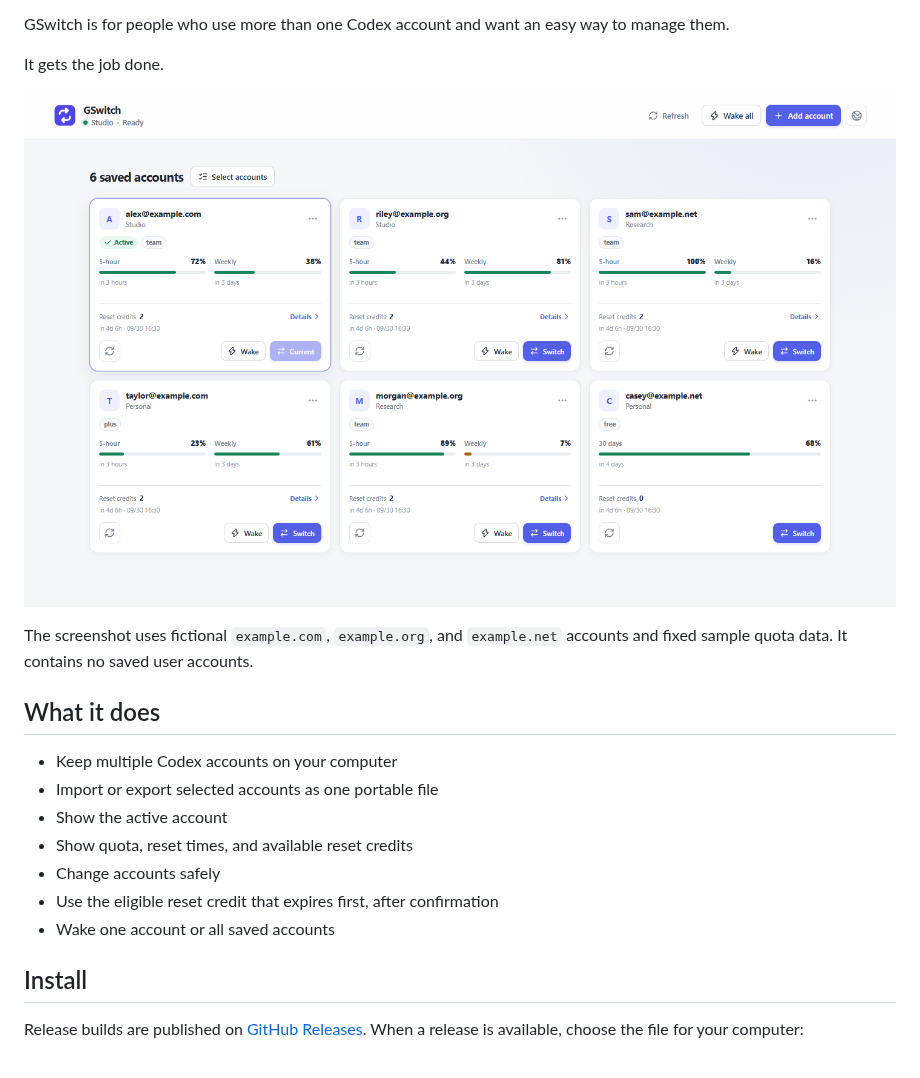
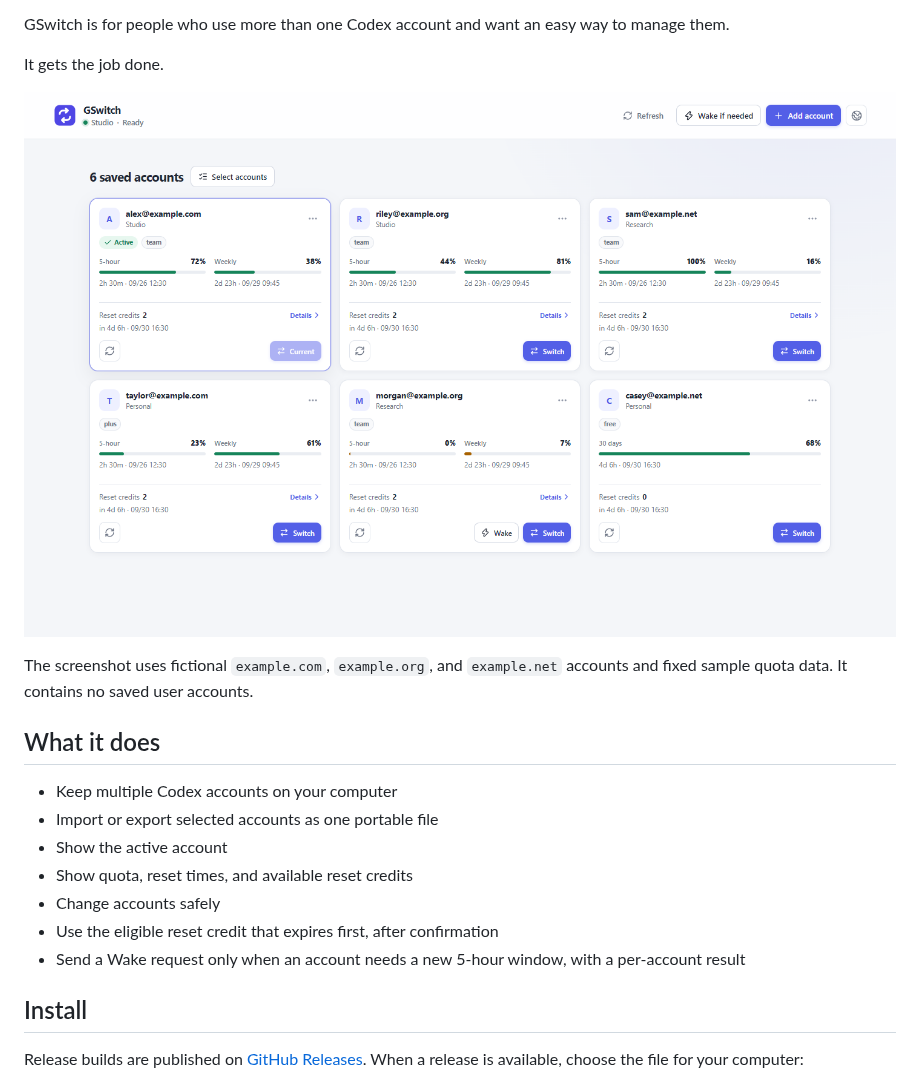
Before and after one commit to ginbing/GSwitch, a Markdown page: README.md, the part around one of its changes. Rendered like a GitHub page; pictures changed too: assets/readme-demo.png.

Commit message:
Clarify quota timing and Wake feedback for v1.0.12
Compact bilingual quota timing, clearer Wake request outcomes, a larger responsive window, and refreshed fictional README screenshots.

```diff
--- a/README.md
+++ b/README.md
@@ -22,7 +22,7 @@ accounts and fixed sample quota data. It contains no saved user accounts.
 - Show quota, reset times, and available reset credits
 - Change accounts safely
 - Use the eligible reset credit that expires first, after confirmation
-- Wake one account or all saved accounts
+- Send a Wake request only when an account needs a new 5-hour window, with a per-account result
 
 ## Install
 
```
Also changed, not shown: other parts of README.md (+1 -1 lines), README.zh-CN.md (added, +74 -0 lines), docs/design.md (+20 -10 lines), docs/workflows.md (+14 -6 lines), assets/readme-demo-zh-CN.png (added), 12 other files.
